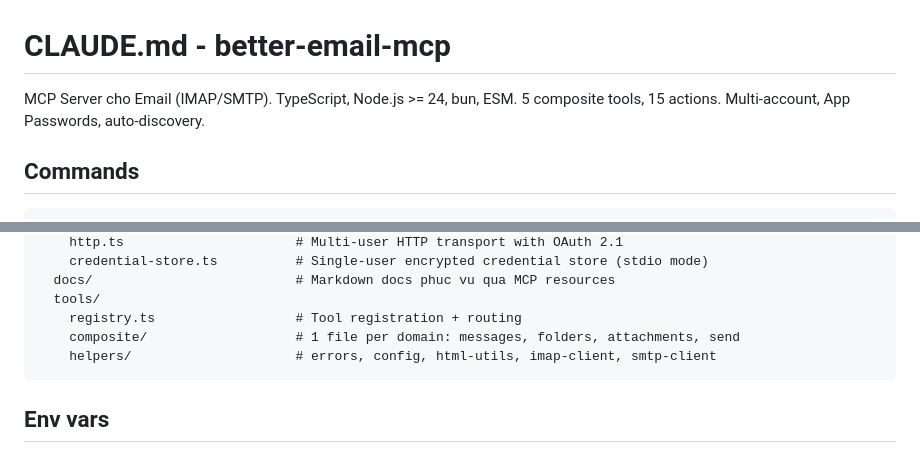
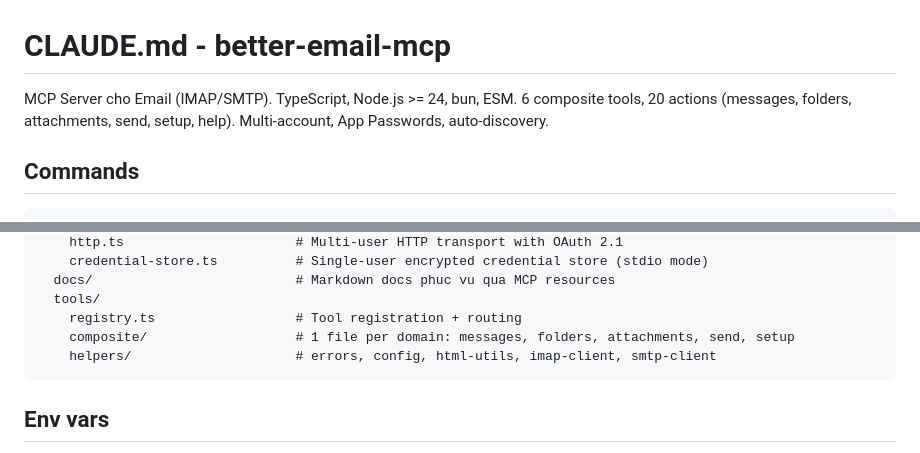
Before and after one commit to n24q02m/better-email-mcp, a Markdown page: CLAUDE.md, 2 parts joined by grey strips. Drawn GitHub-style.

````diff
--- a/CLAUDE.md
+++ b/CLAUDE.md
@@ -1,7 +1,7 @@
 # CLAUDE.md - better-email-mcp
 
 MCP Server cho Email (IMAP/SMTP). TypeScript, Node.js >= 24, bun, ESM.
-5 composite tools, 15 actions. Multi-account, App Passwords, auto-discovery.
+6 composite tools, 20 actions (messages, folders, attachments, send, setup, help). Multi-account, App Passwords, auto-discovery.
 
 ## Commands
 
@@ -54,7 +54,7 @@ src/
   docs/                          # Markdown docs phuc vu qua MCP resources
   tools/
     registry.ts                  # Tool registration + routing
-    composite/                   # 1 file per domain: messages, folders, attachments, send
+    composite/                   # 1 file per domain: messages, folders, attachments, send, setup
     helpers/                     # errors, config, html-utils, imap-client, smtp-client
 ```
 
````
Also changed, not shown: AGENTS.md (+2 -2 lines).
